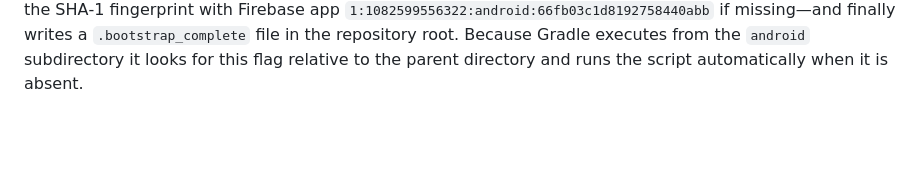
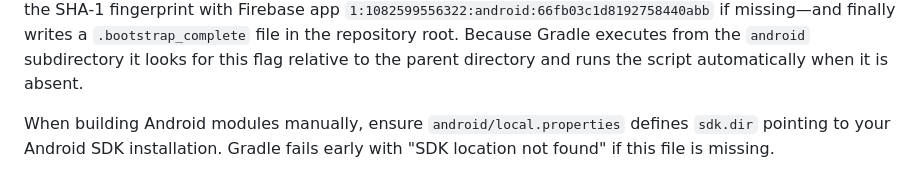
Before and after one commit to BernardinD/PhotoWordFind, a Markdown page: README.md, the part around the change. Rendered like a GitHub page; blank space fills up the shorter version.

Commit message:
doc: note sdk.dir requirement

```diff
--- a/README.md
+++ b/README.md
@@ -78,3 +78,5 @@ registering the SHA‑1 fingerprint with Firebase app
 `.bootstrap_complete` file in the repository root. Because Gradle executes from
 the `android` subdirectory it looks for this flag relative to the parent
 directory and runs the script automatically when it is absent.
+
+When building Android modules manually, ensure `android/local.properties` defines `sdk.dir` pointing to your Android SDK installation. Gradle fails early with "SDK location not found" if this file is missing.
```
